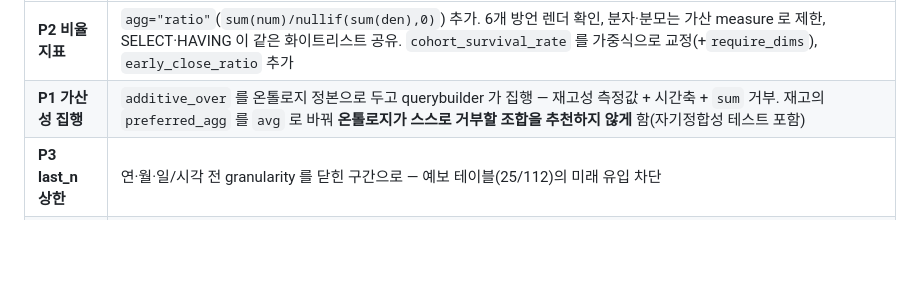
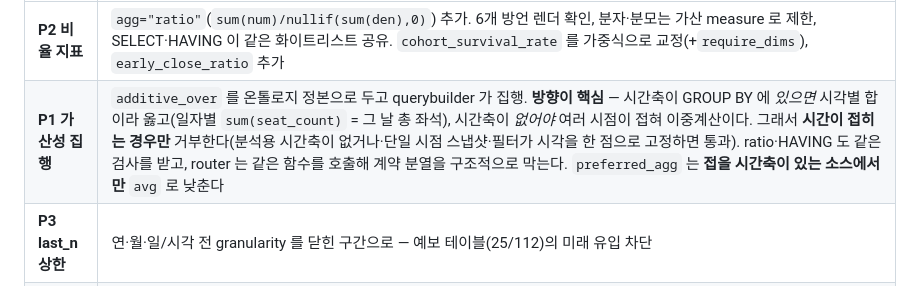
Before and after one commit to ASAC-DE-bigkk/ASK-Seoul-Dashboard, a Markdown page: docs/ontology/07-opus-handoff-guideline.md, the part around the change. GitHub-like rendering; blank space fills up the shorter version.

```diff
--- a/docs/ontology/07-opus-handoff-guideline.md
+++ b/docs/ontology/07-opus-handoff-guideline.md
@@ -26,7 +26,7 @@
 | 항목 | 결과 |
 |---|---|
 | **P2 비율 지표** | `agg="ratio"`(`sum(num)/nullif(sum(den),0)`) 추가. 6개 방언 렌더 확인, 분자·분모는 가산 measure 로 제한, SELECT·HAVING 이 같은 화이트리스트 공유. `cohort_survival_rate` 를 가중식으로 교정(+`require_dims`), `early_close_ratio` 추가 |
-| **P1 가산성 집행** | `additive_over` 를 온톨로지 정본으로 두고 querybuilder 가 집행 — 재고성 측정값 + 시간축 + `sum` 거부. 재고의 `preferred_agg` 를 `avg` 로 바꿔 **온톨로지가 스스로 거부할 조합을 추천하지 않게** 함(자기정합성 테스트 포함) |
+| **P1 가산성 집행** | `additive_over` 를 온톨로지 정본으로 두고 querybuilder 가 집행. **방향이 핵심** — 시간축이 GROUP BY 에 *있으면* 시각별 합이라 옳고(일자별 `sum(seat_count)` = 그 날 총 좌석), 시간축이 *없어야* 여러 시점이 접혀 이중계산이다. 그래서 **시간이 접히는 경우만** 거부한다(분석용 시간축이 없거나·단일 시점 스냅샷·필터가 시각을 한 점으로 고정하면 통과). ratio·HAVING 도 같은 검사를 받고, router 는 같은 함수를 호출해 계약 분열을 구조적으로 막는다. `preferred_agg` 는 **접을 시간축이 있는 소스에서만** `avg` 로 낮춘다 |
 | **P3 last_n 상한** | 연·월·일/시각 전 granularity 를 닫힌 구간으로 — 예보 테이블(25/112)의 미래 유입 차단 |
 | **P4 소스별 라벨** | `value_labels` 를 소스별로 키잉(전역 병합은 하위호환 폴백). `gu_code` 는 MOIS 표준을 정본으로 승격해 **잘못된 구 표기 210건** 해소. `SourceDetail.value_labels` 추가(목록 응답 제외) |
 | **P6 비용 게이트** | 실측 통계로 그룹 카디널리티 추정 후 실행 전 거부(`cost_rejected` + 롤업/필터 힌트). 통계가 없으면 통과, 상한에서 곱셈 조기 종료 |
```
Also changed, not shown: docs/ontology/02-gaps-and-remediation.md (+1 -1 lines).
